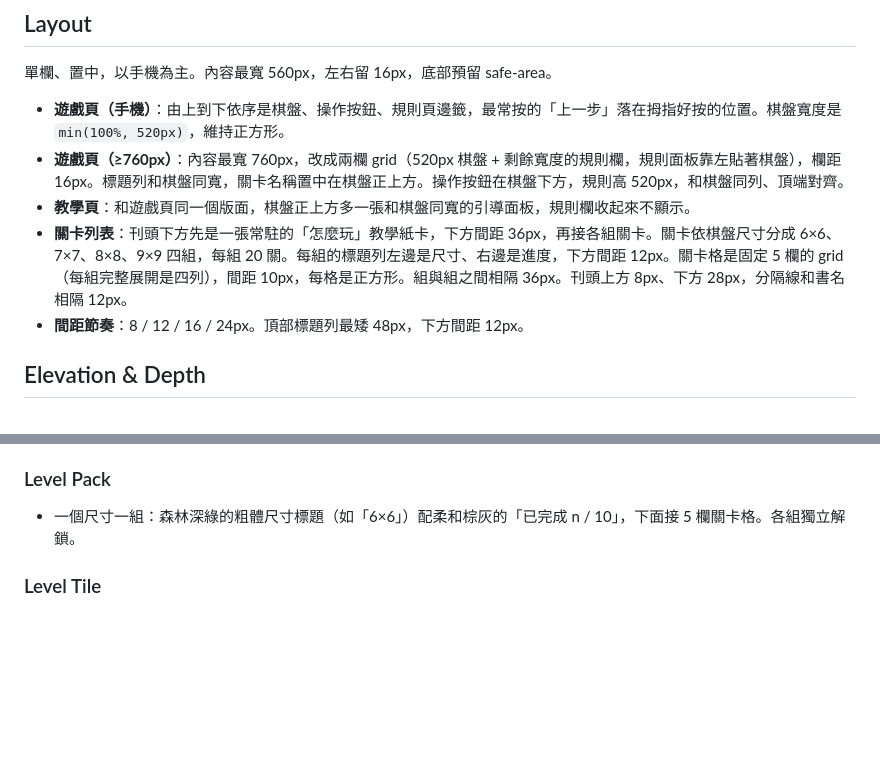
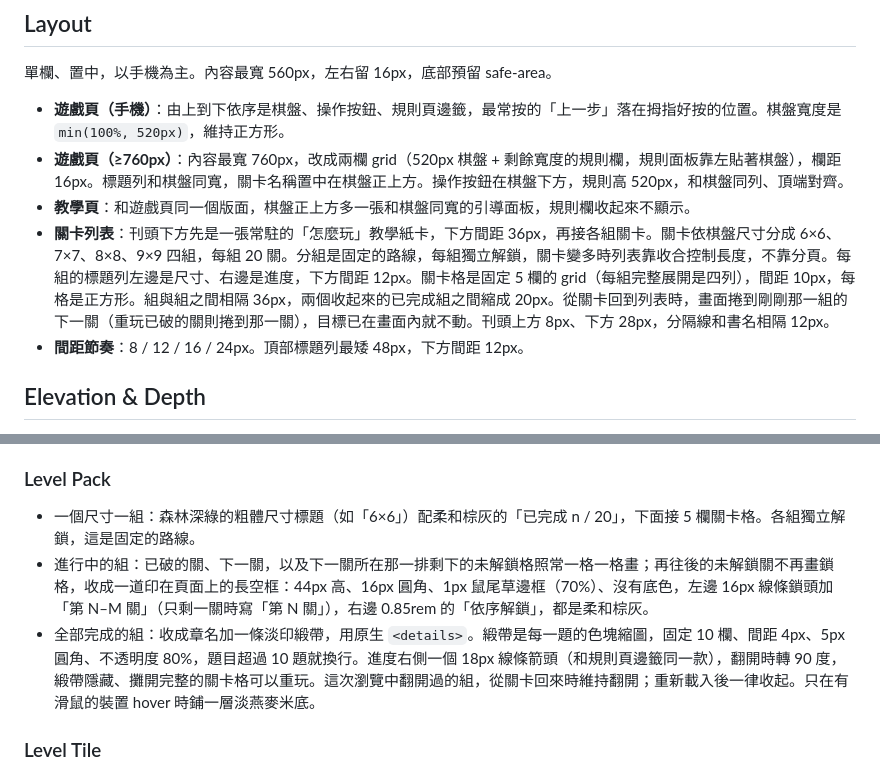
Before and after one commit to Peilice/QueensGame, a Markdown page: DESIGN.md, 2 parts joined by grey strips. Rendered like a GitHub page; blank space fills up the shorter version.

Commit message:
關卡路線固定為依尺寸分組，不再改成單一路線：PRODUCT.md 改寫路線說明並更正題數為 80 道；DESIGN.md 補上關卡列表的收合規格（未解鎖關收成一行、已完成組收成淡印緞帶、回列表自動捲到下一關）
Co-Authored-By: Claude Opus 5.5 <noreply@anthropic.com>

```diff
--- a/DESIGN.md
+++ b/DESIGN.md
@@ -183,7 +183,7 @@ components:
 - **遊戲頁（手機）**：由上到下依序是棋盤、操作按鈕、規則頁邊籤，最常按的「上一步」落在拇指好按的位置。棋盤寬度是 `min(100%, 520px)`，維持正方形。
 - **遊戲頁（≥760px）**：內容最寬 760px，改成兩欄 grid（520px 棋盤 + 剩餘寬度的規則欄，規則面板靠左貼著棋盤），欄距 16px。標題列和棋盤同寬，關卡名稱置中在棋盤正上方。操作按鈕在棋盤下方，規則高 520px，和棋盤同列、頂端對齊。
 - **教學頁**：和遊戲頁同一個版面，棋盤正上方多一張和棋盤同寬的引導面板，規則欄收起來不顯示。
-- **關卡列表**：刊頭下方先是一張常駐的「怎麼玩」教學紙卡，下方間距 36px，再接各組關卡。關卡依棋盤尺寸分成 6×6、7×7、8×8、9×9 四組，每組 20 關。每組的標題列左邊是尺寸、右邊是進度，下方間距 12px。關卡格是固定 5 欄的 grid（每組完整展開是四列），間距 10px，每格是正方形。組與組之間相隔 36px。刊頭上方 8px、下方 28px，分隔線和書名相隔 12px。
+- **關卡列表**：刊頭下方先是一張常駐的「怎麼玩」教學紙卡，下方間距 36px，再接各組關卡。關卡依棋盤尺寸分成 6×6、7×7、8×8、9×9 四組，每組 20 關。分組是固定的路線，每組獨立解鎖，關卡變多時列表靠收合控制長度，不靠分頁。每組的標題列左邊是尺寸、右邊是進度，下方間距 12px。關卡格是固定 5 欄的 grid（每組完整展開是四列），間距 10px，每格是正方形。組與組之間相隔 36px，兩個收起來的已完成組之間縮成 20px。從關卡回到列表時，畫面捲到剛剛那一組的下一關（重玩已破的關則捲到那一關），目標已在畫面內就不動。刊頭上方 8px、下方 28px，分隔線和書名相隔 12px。
 - **間距節奏**：8 / 12 / 16 / 24px。頂部標題列最矮 48px，下方間距 12px。
 
 ## Elevation & Depth
@@ -207,7 +207,9 @@ components:
 - **Hover / Focus:** hover 時邊框加深為柔和棕灰。焦點是 3px 深森林綠外框，偏移 2px。disabled 時改成 `#E5E0D7` 底、柔和棕灰字。
 
 ### Level Pack
-- 一個尺寸一組：森林深綠的粗體尺寸標題（如「6×6」）配柔和棕灰的「已完成 n / 10」，下面接 5 欄關卡格。各組獨立解鎖。
+- 一個尺寸一組：森林深綠的粗體尺寸標題（如「6×6」）配柔和棕灰的「已完成 n / 20」，下面接 5 欄關卡格。各組獨立解鎖，這是固定的路線。
+- 進行中的組：已破的關、下一關，以及下一關所在那一排剩下的未解鎖格照常一格一格畫；再往後的未解鎖關不再畫鎖格，收成一道印在頁面上的長空框：44px 高、16px 圓角、1px 鼠尾草邊框（70%）、沒有底色，左邊 16px 線條鎖頭加「第 N–M 關」（只剩一關時寫「第 N 關」），右邊 0.85rem 的「依序解鎖」，都是柔和棕灰。
+- 全部完成的組：收成章名加一條淡印緞帶，用原生 `<details>`。緞帶是每一題的色塊縮圖，固定 10 欄、間距 4px、5px 圓角、不透明度 80%，題目超過 10 題就換行。進度右側一個 18px 線條箭頭（和規則頁邊籤同一款），翻開時轉 90 度，緞帶隱藏、攤開完整的關卡格可以重玩。這次瀏覽中翻開過的組，從關卡回來時維持翻開；重新載入後一律收起。只在有滑鼠的裝置 hover 時鋪一層淡燕麥米底。
 
 ### Level Tile
 - 正方形淡鼠尾草卡、16px 圓角、深綠字，中間只有大號粗體編號。尺寸由所屬的組表示，不寫在格子裡。
```
Also changed, not shown: PRODUCT.md (+2 -2 lines).
